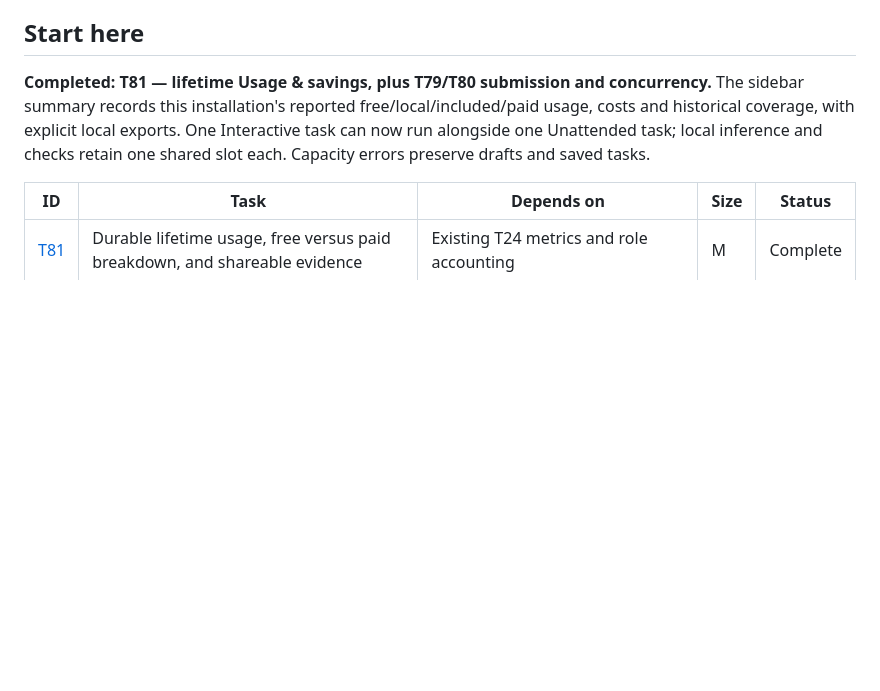
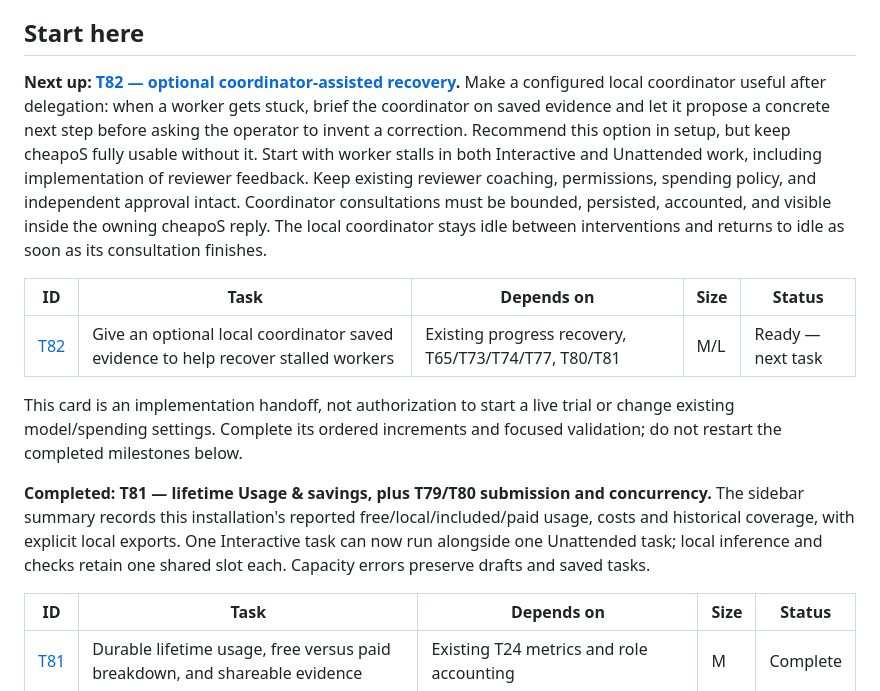
Before and after one commit to cheapoS/CheapoS, a Markdown page: TASKS.md, the part around the change. GitHub-like rendering; blank space fills up the shorter version.

Commit message:
docs: queue optional coordinator-assisted recovery as T82

```diff
--- a/TASKS.md
+++ b/TASKS.md
@@ -9,6 +9,25 @@ This is the completed first implementation milestone for [the September 13 check
 Original first-milestone baseline: `6f22bf6` (application code `e5bddde`). Notes below that describe that baseline are historical; re-read current code before changing behavior. A dependency means its acceptance checks have passed and its commit is available, not merely that someone started it.
 
 ## Start here
+
+**Next up: [T82 — optional coordinator-assisted recovery](docs/tasks/T82-coordinator-assisted-recovery.md).**
+Make a configured local coordinator useful after delegation: when a worker gets
+stuck, brief the coordinator on saved evidence and let it propose a concrete next
+step before asking the operator to invent a correction. Recommend this option in
+setup, but keep cheapoS fully usable without it. Start with worker stalls in both
+Interactive and Unattended work, including implementation of reviewer feedback.
+Keep existing reviewer coaching, permissions, spending policy, and independent
+approval intact. Coordinator consultations must be bounded, persisted, accounted,
+and visible inside the owning cheapoS reply. The local coordinator stays idle
+between interventions and returns to idle as soon as its consultation finishes.
+
+| ID | Task | Depends on | Size | Status |
+| --- | --- | --- | --- | --- |
+| [T82](docs/tasks/T82-coordinator-assisted-recovery.md) | Give an optional local coordinator saved evidence to help recover stalled workers | Existing progress recovery, T65/T73/T74/T77, T80/T81 | M/L | Ready — next task |
+
+This card is an implementation handoff, not authorization to start a live trial
+or change existing model/spending settings. Complete its ordered increments and
+focused validation; do not restart the completed milestones below.
 
 **Completed: T81 — lifetime Usage & savings, plus T79/T80 submission and concurrency.**
 The sidebar summary records this installation's reported free/local/included/paid
```
Also changed, not shown: docs/tasks/T82-coordinator-assisted-recovery.md (added, +286 -0 lines).
